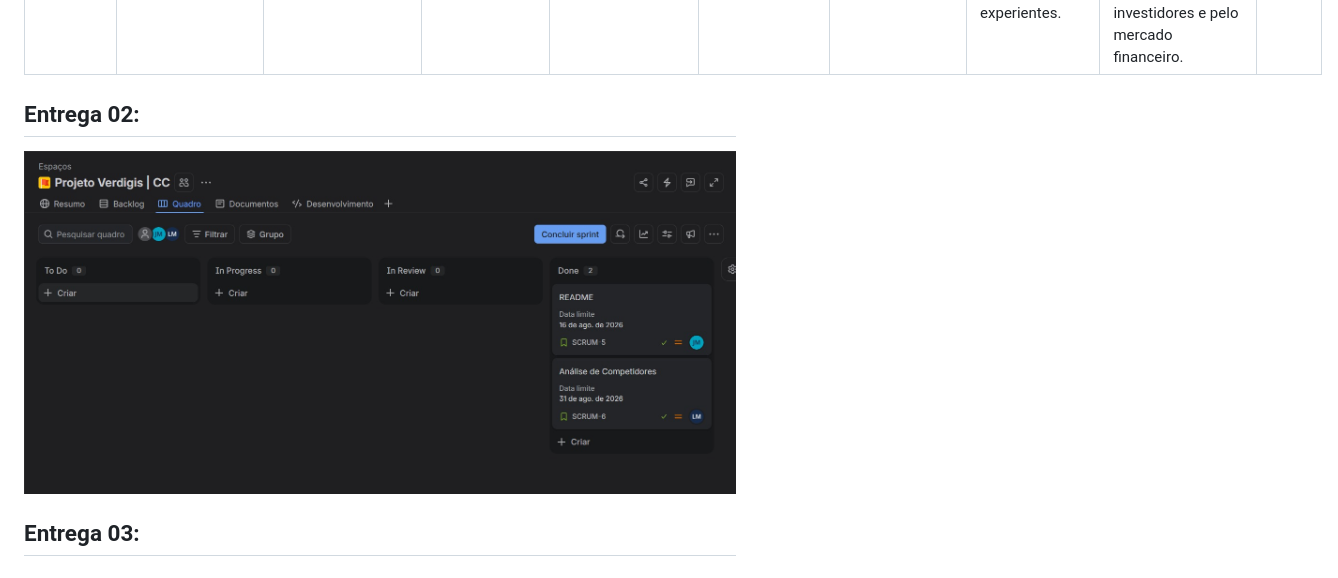
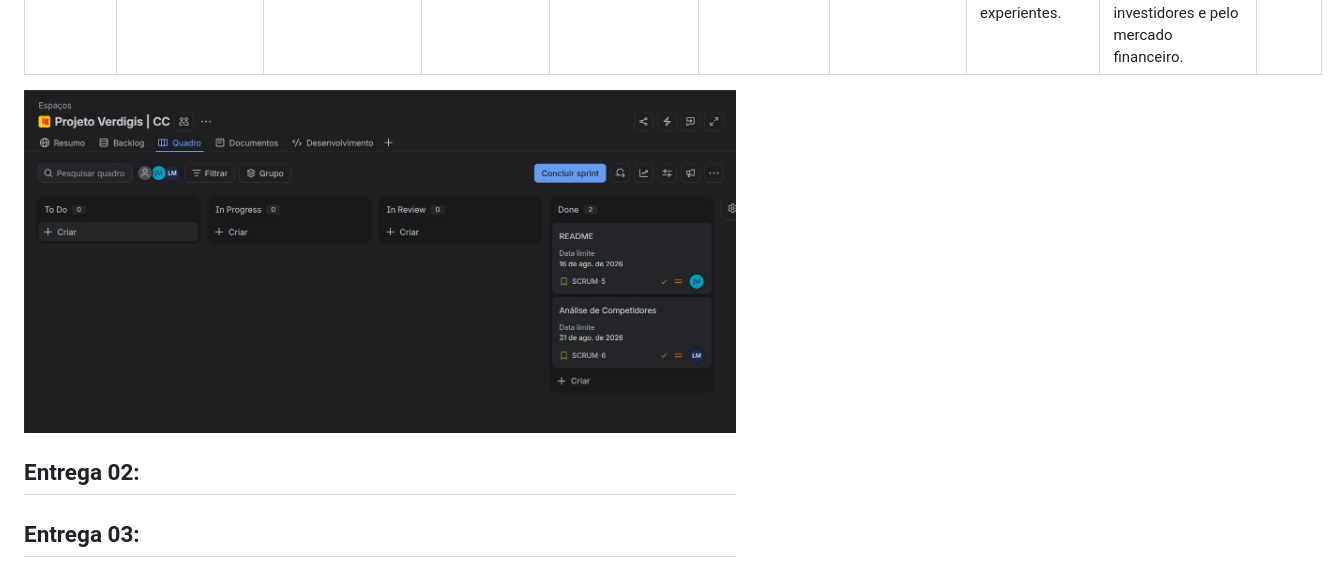
Before and after one commit to carloss-viniciuss/Projeto-Verdigis, a Markdown page: README.md, the part around the change. Rendered like a GitHub page.

Commit message:
Update README with new entrega sections
Added sections for Entrega 03 and Entrega 04, and updated Entrega 02.

```diff
--- a/README.md
+++ b/README.md
@@ -75,8 +75,9 @@ A régua de decisão do mercado mudou radicalmente nos últimos anos:
 | **ESG business** | Proposta clara e fácil de identificar, porém a página apresenta muitos elementos visuais simultaneamente. | Linguagem simples, direta e com poucas siglas, facilitando a compreensão. | Explica a proposta de forma clara, facilitando a compreensão de usuários iniciantes. | Informações bem organizadas e cores equilibradas, mas algumas imagens prejudicam a consistência visual. | Baixo esforço no dashboard, mas a página inicial apresenta muitos elementos, podendo aumentar a carga cognitiva. | Destaca-se pela simplicidade. A linguagem sem jargões e o dashboard com baixo esforço cognitivo tornam a ferramenta muito amigável para o dia a dia. | A página inicial peca pelo excesso de elementos simultâneos e a falta de padronização nas imagens, tirando um pouco da consistência profissional da interface. | Focada em desmistificar o tema, funciona como um painel de controle simplificado. Ajuda empresas de menor porte ou em estágio inicial a organizar informações e acompanhar métricas básicas de sustentabilidade de forma direta. | <img src="assets/3comp.png" alt="ESG Business" style="width: 300px; max-width: none;"> |
 | **EcoVadis** | Site bem estruturado, com boa organização visual e contraste, facilitando a compreensão. | Linguagem clara e acessível, com pouca utilização de termos técnicos na apresentação inicial. | Interface intuitiva e informações organizadas, facilitando a compreensão por iniciantes. | Informações bem organizadas, com boa hierarquia visual, ícones intuitivos e uso equilibrado de cores. | Baixa carga cognitiva, devido à organização das informações em blocos, uso equilibrado de cores e quantidade reduzida de informações por seção. | Alta credibilidade possui interface intuitiva, com excelente hierarquia visual e uso inteligente de blocos, reduzindo drasticamente a carga cognitiva. | Por ser rigorosa e baseada em evidências, a jornada de preenchimento e envio de documentos comprobatórios é longa e trabalhosa. | A plataforma de avaliação é baseada em evidências. A empresa preenche um questionário customizado para seu setor/tamanho e faz upload de documentos comprovando suas ações. | <img src="assets/4comp.png" alt="EcoVadis" style="width: 300px; max-width: none;"> |
 | **Deep ESG** | Proposta de valor focada em métricas e automação de dados ESG. Apresenta tour inicial claro, porém o setup de entrada exige o preenchimento de diversos formulários de cadastro. | Linguagem técnica e focada em indicadores ambientais/sociais, utilizando siglas de mercado (GRI, GHG Protocol) que exigem conhecimento prévio. | Moderada; a plataforma oferece bom suporte e modelos guiados, mas a complexidade da coleta de dados de entrada exige curva de aprendizado inicial. | Visualização analítica rica com relatórios, gráficos de emissões e progresso de metas, permitindo boa navegação e exportação de dados. | Moderada a alta, devido à grande densidade de dados numéricos, gráficos e tabelas quantitativas apresentadas em poucas telas. | Altamente analítica e robusta. Destaca-se pela automação de dados e forte alinhamento com os principais frameworks globais de sustentabilidade (como GRI e GHG Protocol). | Curva de aprendizado alta. A densidade das tabelas, a linguagem técnica e a grande quantidade de formulários no setup inicial podem assustar usuários menos experientes. | É um software de mensuração profunda e geração de relatórios. Ele coleta e cruza grandes volumes de dados da empresa para automatizar cálculos complexos, como inventário de carbono, gerando relatórios padronizados exigidos por investidores e pelo mercado financeiro. | <img src="assets/5comp.png" alt="Deep ESG" style="width: 300px; max-width: none;"> |
+![Print do Quadro de sprints](assets/sprint1.jpeg)
 ## Entrega 02:
-![Print do Quadro de sprints](assets/sprint1.jpeg)
+
 ## Entrega 03:
 
 ## Entrega 04:
```
